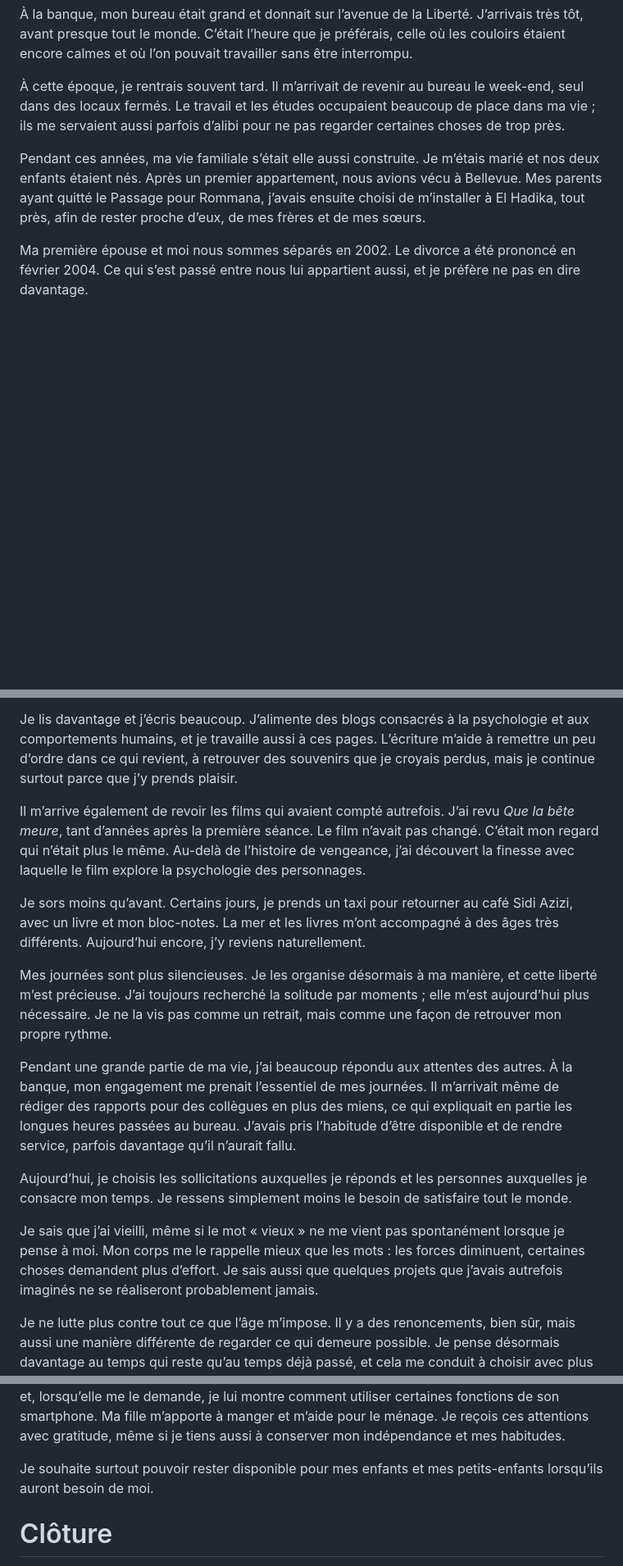
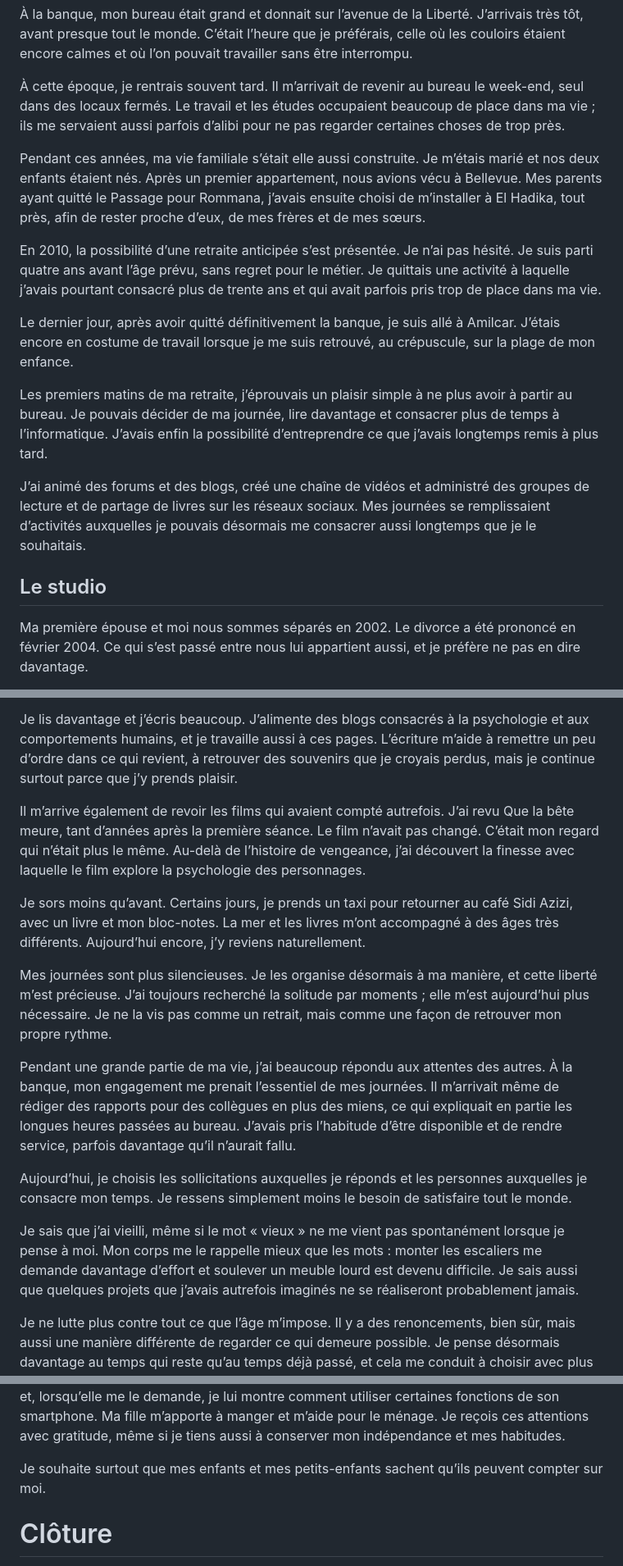
Before and after one commit to batihoum-echos/manuscrit-lecture, a Markdown page: content/manuscrit.md, 3 parts joined by grey strips. Shown at 82% size. GitHub-like rendering; blank space fills up the shorter version.

```diff
--- a/content/manuscrit.md
+++ b/content/manuscrit.md
@@ -482,9 +486,19 @@ Je me suis également engagé dans les instances représentatives du personnel e
 
 À la banque, mon bureau était grand et donnait sur l’avenue de la Liberté. J’arrivais très tôt, avant presque tout le monde. C’était l’heure que je préférais, celle où les couloirs étaient encore calmes et où l’on pouvait travailler sans être interrompu.
 
-À cette époque, je rentrais souvent tard. Il m’arrivait de revenir au bureau le week-end, seul dans des locaux fermés. Le travail et les études occupaient beaucoup de place dans ma vie ; ils me servaient aussi parfois d’alibi pour ne pas regarder certaines choses de trop près.
+À cette époque, je rentrais souvent tard. Il m’arrivait de revenir au bureau le week-end, seul dans des locaux fermés. Le travail et les études occupaient beaucoup de place dans ma vie ; ils me servaient aussi parfois d’alibi pour ne pas regarder certaines choses de trop près.
 
 Pendant ces années, ma vie familiale s’était elle aussi construite. Je m’étais marié et nos deux enfants étaient nés. Après un premier appartement, nous avions vécu à Bellevue. Mes parents ayant quitté le Passage pour Rommana, j’avais ensuite choisi de m’installer à El Hadika, tout près, afin de rester proche d’eux, de mes frères et de mes sœurs.
+
+En 2010, la possibilité d’une retraite anticipée s’est présentée. Je n’ai pas hésité. Je suis parti quatre ans avant l’âge prévu, sans regret pour le métier. Je quittais une activité à laquelle j’avais pourtant consacré plus de trente ans et qui avait parfois pris trop de place dans ma vie.
+
+Le dernier jour, après avoir quitté définitivement la banque, je suis allé à Amilcar. J’étais encore en costume de travail lorsque je me suis retrouvé, au crépuscule, sur la plage de mon enfance.
+
+Les premiers matins de ma retraite, j’éprouvais un plaisir simple à ne plus avoir à partir au bureau. Je pouvais décider de ma journée, lire davantage et consacrer plus de temps à l’informatique. J’avais enfin la possibilité d’entreprendre ce que j’avais longtemps remis à plus tard.
+
+J’ai animé des forums et des blogs, créé une chaîne de vidéos et administré des groupes de lecture et de partage de livres sur les réseaux sociaux. Mes journées se remplissaient d’activités auxquelles je pouvais désormais me consacrer aussi longtemps que je le souhaitais.
+
+## Le studio
 
 Ma première épouse et moi nous sommes séparés en 2002. Le divorce a été prononcé en février 2004. Ce qui s’est passé entre nous lui appartient aussi, et je préfère ne pas en dire davantage.
 
@@ -610,17 +628,17 @@ Le matin, je m’attarde devant mon café. Je n’ai plus besoin de regarder l
 
 Je lis davantage et j’écris beaucoup. J’alimente des blogs consacrés à la psychologie et aux comportements humains, et je travaille aussi à ces pages. L’écriture m’aide à remettre un peu d’ordre dans ce qui revient, à retrouver des souvenirs que je croyais perdus, mais je continue surtout parce que j’y prends plaisir.
 
-Il m’arrive également de revoir les films qui avaient compté autrefois. J’ai revu *Que la bête meure*, tant d’années après la première séance. Le film n’avait pas changé. C’était mon regard qui n’était plus le même. Au-delà de l’histoire de vengeance, j’ai découvert la finesse avec laquelle le film explore la psychologie des personnages.
+Il m’arrive également de revoir les films qui avaient compté autrefois. J’ai revu Que la bête meure, tant d’années après la première séance. Le film n’avait pas changé. C’était mon regard qui n’était plus le même. Au-delà de l’histoire de vengeance, j’ai découvert la finesse avec laquelle le film explore la psychologie des personnages.
 
 Je sors moins qu’avant. Certains jours, je prends un taxi pour retourner au café Sidi Azizi, avec un livre et mon bloc-notes. La mer et les livres m’ont accompagné à des âges très différents. Aujourd’hui encore, j’y reviens naturellement.
 
-Mes journées sont plus silencieuses. Je les organise désormais à ma manière, et cette liberté m’est précieuse. J’ai toujours recherché la solitude par moments ; elle m’est aujourd’hui plus nécessaire. Je ne la vis pas comme un retrait, mais comme une façon de retrouver mon propre rythme.
+Mes journées sont plus silencieuses. Je les organise désormais à ma manière, et cette liberté m’est précieuse. J’ai toujours recherché la solitude par moments ; elle m’est aujourd’hui plus nécessaire. Je ne la vis pas comme un retrait, mais comme une façon de retrouver mon propre rythme.
 
 Pendant une grande partie de ma vie, j’ai beaucoup répondu aux attentes des autres. À la banque, mon engagement me prenait l’essentiel de mes journées. Il m’arrivait même de rédiger des rapports pour des collègues en plus des miens, ce qui expliquait en partie les longues heures passées au bureau. J’avais pris l’habitude d’être disponible et de rendre service, parfois davantage qu’il n’aurait fallu.
 
 Aujourd’hui, je choisis les sollicitations auxquelles je réponds et les personnes auxquelles je consacre mon temps. Je ressens simplement moins le besoin de satisfaire tout le monde.
 
-Je sais que j’ai vieilli, même si le mot « vieux » ne me vient pas spontanément lorsque je pense à moi. Mon corps me le rappelle mieux que les mots : les forces diminuent, certaines choses demandent plus d’effort. Je sais aussi que quelques projets que j’avais autrefois imaginés ne se réaliseront probablement jamais.
+Je sais que j’ai vieilli, même si le mot « vieux » ne me vient pas spontanément lorsque je pense à moi. Mon corps me le rappelle mieux que les mots : monter les escaliers me demande davantage d’effort et soulever un meuble lourd est devenu difficile. Je sais aussi que quelques projets que j’avais autrefois imaginés ne se réaliseront probablement jamais.
 
 Je ne lutte plus contre tout ce que l’âge m’impose. Il y a des renoncements, bien sûr, mais aussi une manière différente de regarder ce qui demeure possible. Je pense désormais davantage au temps qui reste qu’au temps déjà passé, et cela me conduit à choisir avec plus de soin la manière dont j’occupe mes journées.
 
@@ -632,7 +650,7 @@ Je ne savais pas qu’elle partirait avant moi.
 
 Aujourd’hui, ma fille vient souvent me voir avec ma petite-fille. Lorsqu’elles arrivent, l’appartement retrouve des voix et un mouvement qui lui manquent le reste du temps. Je sors avec ma petite-fille pour faire des courses et je l’accompagne à la foire du livre. Je l’emmène aussi à la plage d’Amilcar et au port de plaisance de Sidi Bou Saïd. Je répare son ordinateur et, lorsqu’elle me le demande, je lui montre comment utiliser certaines fonctions de son smartphone. Ma fille m’apporte à manger et m’aide pour le ménage. Je reçois ces attentions avec gratitude, même si je tiens aussi à conserver mon indépendance et mes habitudes.
 
-Je souhaite surtout pouvoir rester disponible pour mes enfants et mes petits-enfants lorsqu’ils auront besoin de moi.
+Je souhaite surtout que mes enfants et mes petits-enfants sachent qu’ils peuvent compter sur moi.
 
 # Clôture
 
```
Also changed, not shown: other parts of content/manuscrit.md (+123 -115 lines).
